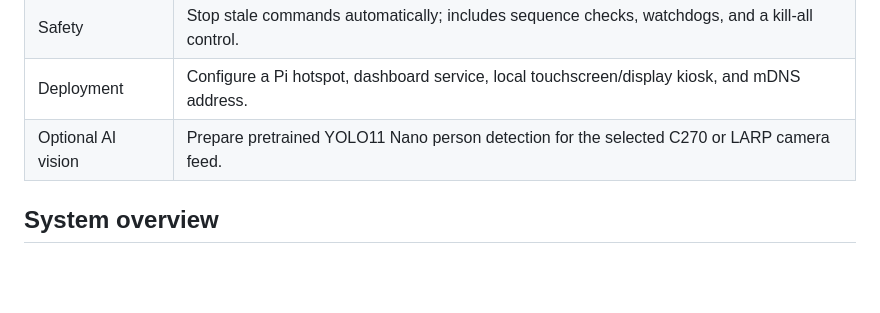
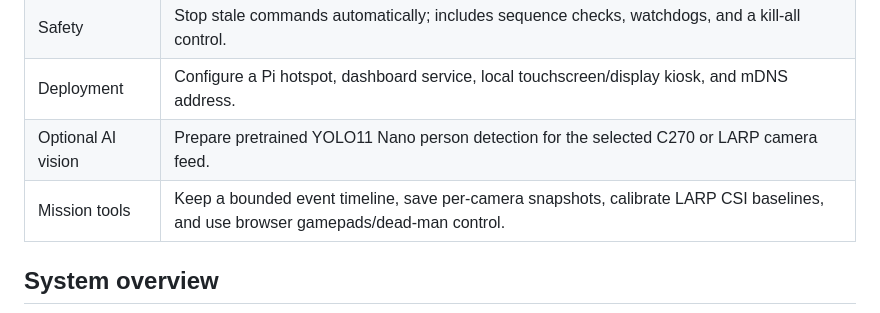
Before and after one commit to william-thompsonthe1st/STEM-Research-Academy, a Markdown page: README.md, the part around the change. Drawn GitHub-style; blank space fills up the shorter version.

Commit message:
Add mission tools and safer operator controls

```diff
--- a/README.md
+++ b/README.md
@@ -21,6 +21,7 @@
 | Safety | Stop stale commands automatically; includes sequence checks, watchdogs, and a kill-all control. |
 | Deployment | Configure a Pi hotspot, dashboard service, local touchscreen/display kiosk, and mDNS address. |
 | Optional AI vision | Prepare pretrained YOLO11 Nano person detection for the selected C270 or LARP camera feed. |
+| Mission tools | Keep a bounded event timeline, save per-camera snapshots, calibrate LARP CSI baselines, and use browser gamepads/dead-man control. |
 
 ## System overview
 
```
